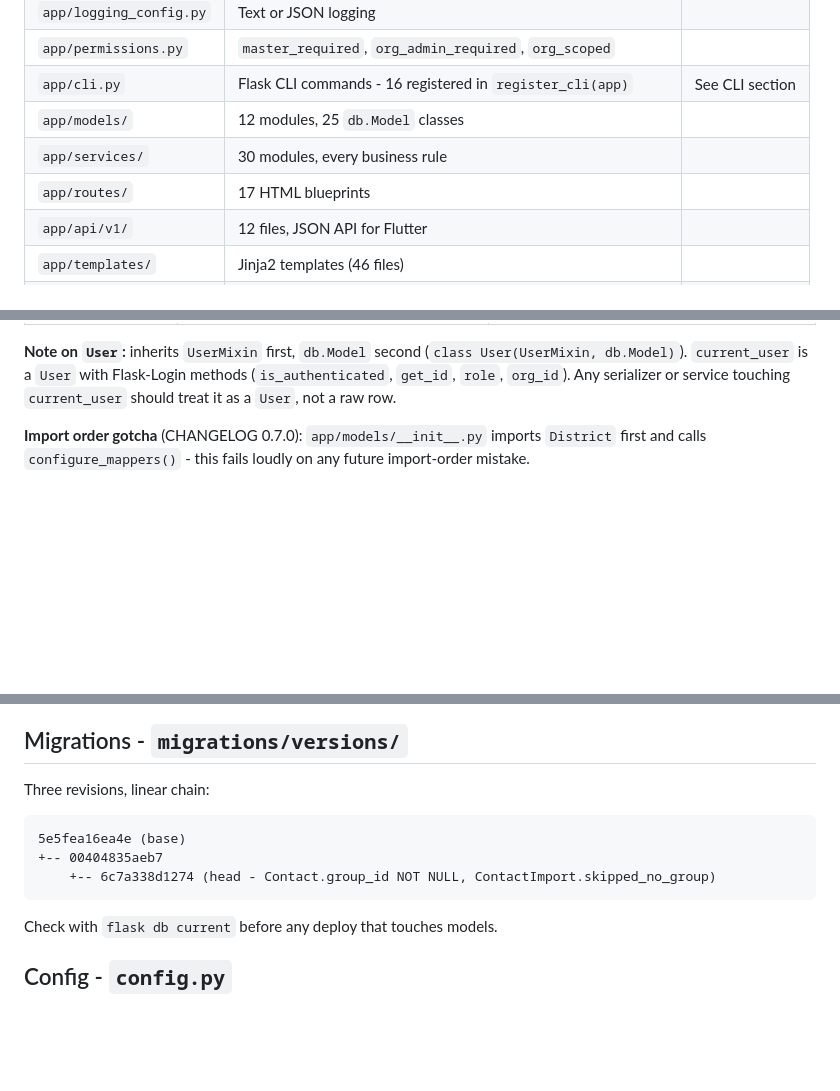
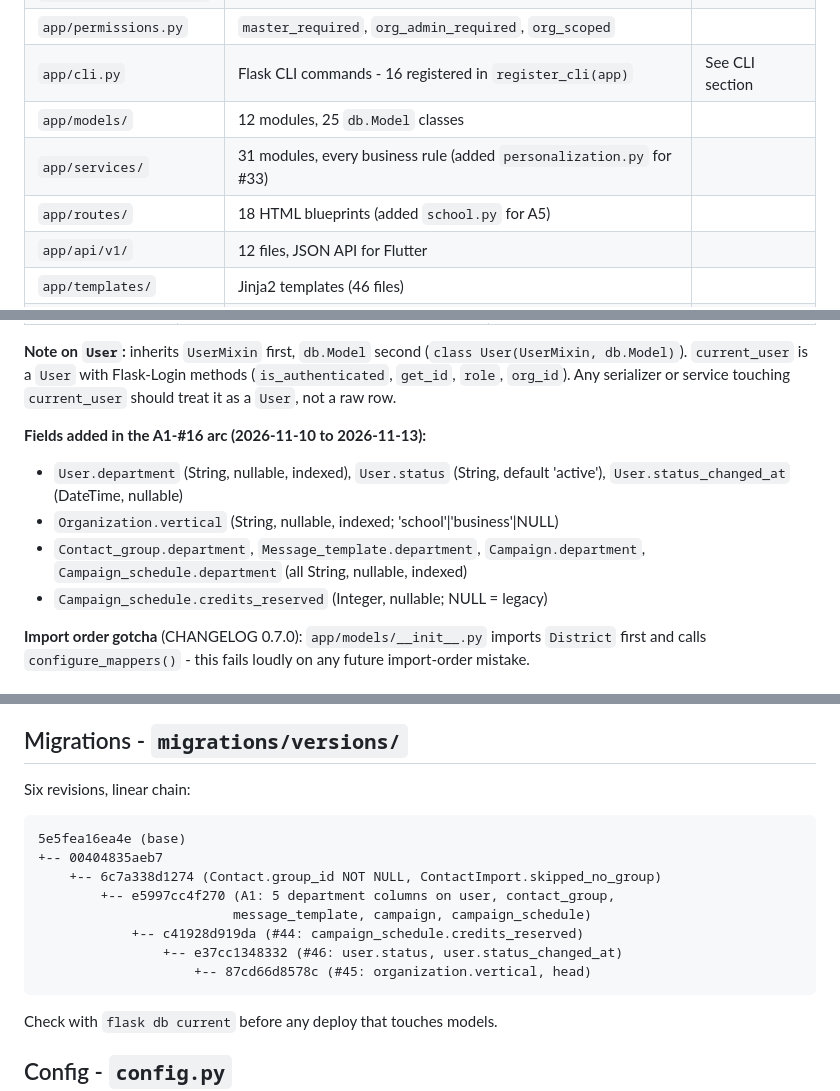
Before and after one commit to oyomthorm/roman-sms, a Markdown page: docs/STRUCTURE.md, 3 parts joined by grey strips. GitHub-like rendering; blank space fills up the shorter version.

Commit message:
docs: STRUCTURE recon to 2026-11-13 (6 migrations, 18 blueprints, new fields)

```diff
--- a/docs/STRUCTURE.md
+++ b/docs/STRUCTURE.md
@@ -39,8 +39,8 @@ call the same services. Nothing enforces a rule twice.
 | `app/permissions.py` | `master_required`, `org_admin_required`, `org_scoped` | |
 | `app/cli.py` | Flask CLI commands - 16 registered in `register_cli(app)` | See CLI section |
 | `app/models/` | 12 modules, 25 `db.Model` classes | |
-| `app/services/` | 30 modules, every business rule | |
-| `app/routes/` | 17 HTML blueprints | |
+| `app/services/` | 31 modules, every business rule (added `personalization.py` for #33) | |
+| `app/routes/` | 18 HTML blueprints (added `school.py` for A5) | |
 | `app/api/v1/` | 12 files, JSON API for Flutter | |
 | `app/templates/` | Jinja2 templates (46 files) | |
 | `app/static/` | CSS/JS | |
@@ -65,6 +65,15 @@ call the same services. Nothing enforces a rule twice.
 (`class User(UserMixin, db.Model)`). `current_user` is a `User` with Flask-Login
 methods (`is_authenticated`, `get_id`, `role`, `org_id`). Any serializer or
 service touching `current_user` should treat it as a `User`, not a raw row.
+
+**Fields added in the A1-#16 arc (2026-11-10 to 2026-11-13):**
+- `User.department` (String, nullable, indexed), `User.status` (String,
+  default 'active'), `User.status_changed_at` (DateTime, nullable)
+- `Organization.vertical` (String, nullable, indexed; 'school'|'business'|NULL)
+- `Contact_group.department`, `Message_template.department`,
+  `Campaign.department`, `Campaign_schedule.department` (all String,
+  nullable, indexed)
+- `Campaign_schedule.credits_reserved` (Integer, nullable; NULL = legacy)
 
 **Import order gotcha** (CHANGELOG 0.7.0): `app/models/__init__.py` imports
 `District` first and calls `configure_mappers()` - this fails loudly on any
@@ -128,11 +138,16 @@ future import-order mistake.
 
 ## Migrations - `migrations/versions/`
 
-Three revisions, linear chain:
+Six revisions, linear chain:
 
     5e5fea16ea4e (base)
     +-- 00404835aeb7
-        +-- 6c7a338d1274 (head - Contact.group_id NOT NULL, ContactImport.skipped_no_group)
+        +-- 6c7a338d1274 (Contact.group_id NOT NULL, ContactImport.skipped_no_group)
+            +-- e5997cc4f270 (A1: 5 department columns on user, contact_group,
+                             message_template, campaign, campaign_schedule)
+                +-- c41928d919da (#44: campaign_schedule.credits_reserved)
+                    +-- e37cc1348332 (#46: user.status, user.status_changed_at)
+                        +-- 87cd66d8578c (#45: organization.vertical, head)
 
 Check with `flask db current` before any deploy that touches models.
 
```
Also changed, not shown: other parts of docs/STRUCTURE.md (+4 -3 lines).
